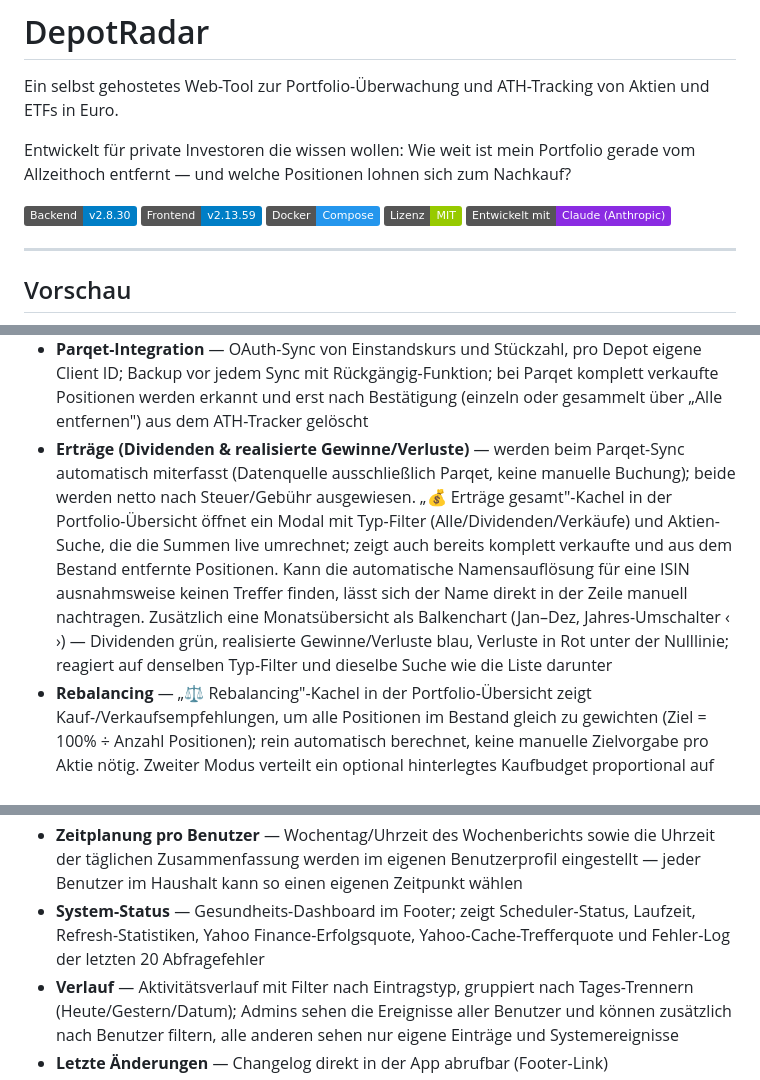
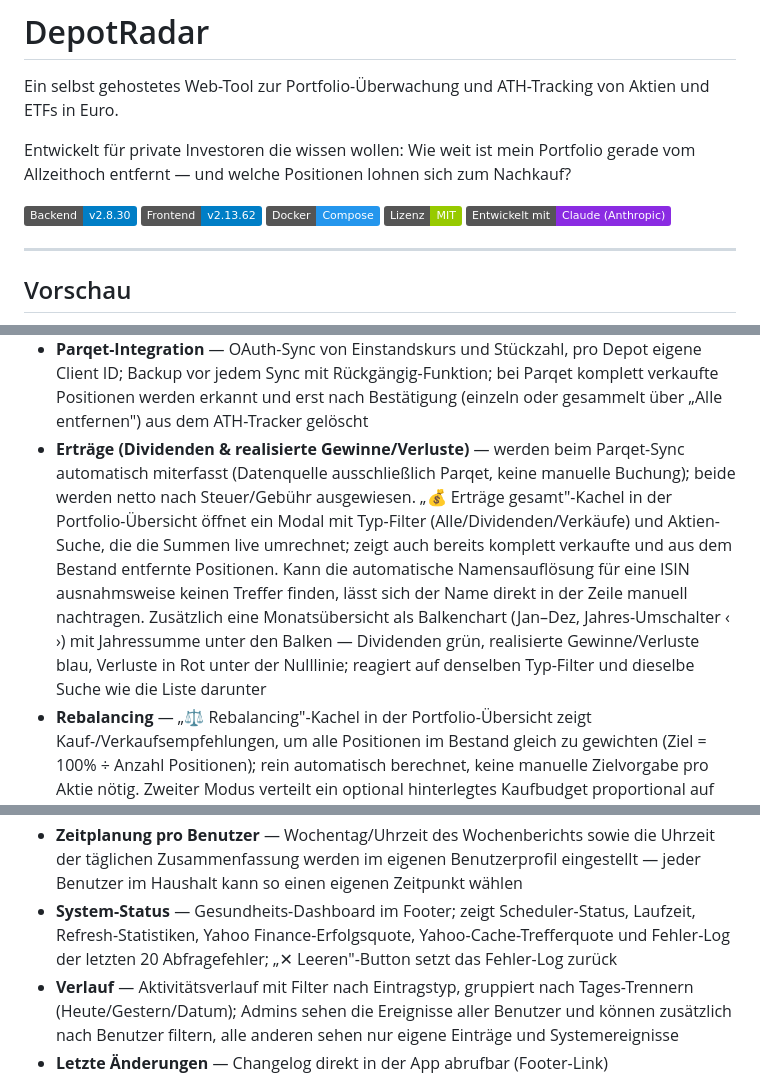
Before and after one commit to ckbaxter/DepotRadar, a Markdown page: README.md, 3 parts joined by grey strips. Rendered like a GitHub page; badges without logos.

```diff
--- a/README.md
+++ b/README.md
@@ -5,7 +5,7 @@ Ein selbst gehostetes Web-Tool zur Portfolio-Überwachung und ATH-Tracking von A
 Entwickelt für private Investoren die wissen wollen: Wie weit ist mein Portfolio gerade vom Allzeithoch entfernt — und welche Positionen lohnen sich zum Nachkauf?
 
 ![Version Backend](https://img.shields.io/badge/Backend-v2.8.30-blue)
-![Version Frontend](https://img.shields.io/badge/Frontend-v2.13.59-blue)
+![Version Frontend](https://img.shields.io/badge/Frontend-v2.13.62-blue)
 ![Docker](https://img.shields.io/badge/Docker-Compose-2496ED)
 ![Lizenz](https://img.shields.io/badge/Lizenz-MIT-green)
 ![Entwickelt mit Claude](https://img.shields.io/badge/Entwickelt%20mit-Claude%20(Anthropic)-blueviolet)
@@ -50,7 +50,7 @@ Entwickelt für private Investoren die wissen wollen: Wie weit ist mein Portfoli
 - **Aktiensplits** — über die UI verwaltbar; splitbereinigter Einstandskurs bei Parqet-Sync
 - **Manuelle Positionserfassung** — Anzahl und Einstandskurs müssen nicht zwingend von Parqet stammen: optional direkt beim Hinzufügen einer Aktie im Bestand erfassbar, nachträglich änderbar über das „Aktie bearbeiten"-Modal (✎-Button, dort auch der Handelsplatz-Wechsel als Aufklapper). Ein P-Badge am Aktiennamen zeigt, ob die aktuellen Werte tatsächlich von Parqet stammen — manuell erfasste oder geänderte Werte tragen kein P. In Parqet-verbundenen Depots überschreibt der nächste Sync manuell geänderte Werte wieder (Modal warnt davor)
 - **Parqet-Integration** — OAuth-Sync von Einstandskurs und Stückzahl, pro Depot eigene Client ID; Backup vor jedem Sync mit Rückgängig-Funktion; bei Parqet komplett verkaufte Positionen werden erkannt und erst nach Bestätigung (einzeln oder gesammelt über „Alle entfernen") aus dem ATH-Tracker gelöscht
-- **Erträge (Dividenden & realisierte Gewinne/Verluste)** — werden beim Parqet-Sync automatisch miterfasst (Datenquelle ausschließlich Parqet, keine manuelle Buchung); beide werden netto nach Steuer/Gebühr ausgewiesen. „💰 Erträge gesamt"-Kachel in der Portfolio-Übersicht öffnet ein Modal mit Typ-Filter (Alle/Dividenden/Verkäufe) und Aktien-Suche, die die Summen live umrechnet; zeigt auch bereits komplett verkaufte und aus dem Bestand entfernte Positionen. Kann die automatische Namensauflösung für eine ISIN ausnahmsweise keinen Treffer finden, lässt sich der Name direkt in der Zeile manuell nachtragen. Zusätzlich eine Monatsübersicht als Balkenchart (Jan–Dez, Jahres-Umschalter ‹ ›) — Dividenden grün, realisierte Gewinne/Verluste blau, Verluste in Rot unter der Nulllinie; reagiert auf denselben Typ-Filter und dieselbe Suche wie die Liste darunter
+- **Erträge (Dividenden & realisierte Gewinne/Verluste)** — werden beim Parqet-Sync automatisch miterfasst (Datenquelle ausschließlich Parqet, keine manuelle Buchung); beide werden netto nach Steuer/Gebühr ausgewiesen. „💰 Erträge gesamt"-Kachel in der Portfolio-Übersicht öffnet ein Modal mit Typ-Filter (Alle/Dividenden/Verkäufe) und Aktien-Suche, die die Summen live umrechnet; zeigt auch bereits komplett verkaufte und aus dem Bestand entfernte Positionen. Kann die automatische Namensauflösung für eine ISIN ausnahmsweise keinen Treffer finden, lässt sich der Name direkt in der Zeile manuell nachtragen. Zusätzlich eine Monatsübersicht als Balkenchart (Jan–Dez, Jahres-Umschalter ‹ ›) mit Jahressumme unter den Balken — Dividenden grün, realisierte Gewinne/Verluste blau, Verluste in Rot unter der Nulllinie; reagiert auf denselben Typ-Filter und dieselbe Suche wie die Liste darunter
 - **Rebalancing** — „⚖️ Rebalancing"-Kachel in der Portfolio-Übersicht zeigt Kauf-/Verkaufsempfehlungen, um alle Positionen im Bestand gleich zu gewichten (Ziel = 100% ÷ Anzahl Positionen); rein automatisch berechnet, keine manuelle Zielvorgabe pro Aktie nötig. Zweiter Modus verteilt ein optional hinterlegtes Kaufbudget proportional auf die unterrepräsentierten Positionen. Nicht für Watchlists verfügbar
 - **ATH-Prüfung** — vergleicht gespeicherte ATH-Werte mit Yahoo Finance, verfügbar im Bestand und in jeder Watchlist; Korrekturen direkt in der App möglich
 - **XETRA-Unterstützung** — bei der Aktiensuche wird automatisch das passende XETRA-Listing vorgeschlagen; bekannte Aktien sofort aus lokalem Cache (`xetra_map.json`), unbekannte dynamisch via OpenFIGI und dann gecacht. Seit v2.8.16–18 zusätzlich ein Hinweis, wenn Yahoo an sein Antwortlimit stößt und die Suche eventuell eingegrenzt werden sollte (Ticker/ISIN statt Firmenname)
@@ -60,7 +60,7 @@ Entwickelt für private Investoren die wissen wollen: Wie weit ist mein Portfoli
 - **Tägliche Depot-Zusammenfassung** — optional pro Depot aktivierbar, läuft nur Montag–Freitag; fasst zusammen, welche Discount- und ATH-Alarme heute für dieses Depot gesendet wurden (auch als Meldung wenn keine Alarme vorlagen); nutzt dieselben Apprise-URLs wie normale Alarme
 - **Watchlist-Zusammenfassung, gebündelt** — ein einziger Schalter im Benutzerprofil fasst alle Discount-/ATH-Alarme über sämtliche eigenen Watchlists in einer Nachricht zusammen (statt pro Watchlist einzeln), zur gleichen Uhrzeit wie die tägliche Depot-Zusammenfassung
 - **Zeitplanung pro Benutzer** — Wochentag/Uhrzeit des Wochenberichts sowie die Uhrzeit der täglichen Zusammenfassung werden im eigenen Benutzerprofil eingestellt — jeder Benutzer im Haushalt kann so einen eigenen Zeitpunkt wählen
-- **System-Status** — Gesundheits-Dashboard im Footer; zeigt Scheduler-Status, Laufzeit, Refresh-Statistiken, Yahoo Finance-Erfolgsquote, Yahoo-Cache-Trefferquote und Fehler-Log der letzten 20 Abfragefehler
+- **System-Status** — Gesundheits-Dashboard im Footer; zeigt Scheduler-Status, Laufzeit, Refresh-Statistiken, Yahoo Finance-Erfolgsquote, Yahoo-Cache-Trefferquote und Fehler-Log der letzten 20 Abfragefehler; „✕ Leeren"-Button setzt das Fehler-Log zurück
 - **Verlauf** — Aktivitätsverlauf mit Filter nach Eintragstyp, gruppiert nach Tages-Trennern (Heute/Gestern/Datum); Admins sehen die Ereignisse aller Benutzer und können zusätzlich nach Benutzer filtern, alle anderen sehen nur eigene Einträge und Systemereignisse
 - **Letzte Änderungen** — Changelog direkt in der App abrufbar (Footer-Link)
 - **Einstellungen per UI** — Zeitzone, Handelstage, -zeiten und Wochenbericht direkt in der App konfigurierbar
```
Also changed, not shown: other parts of README.md (+2 -0 lines).
